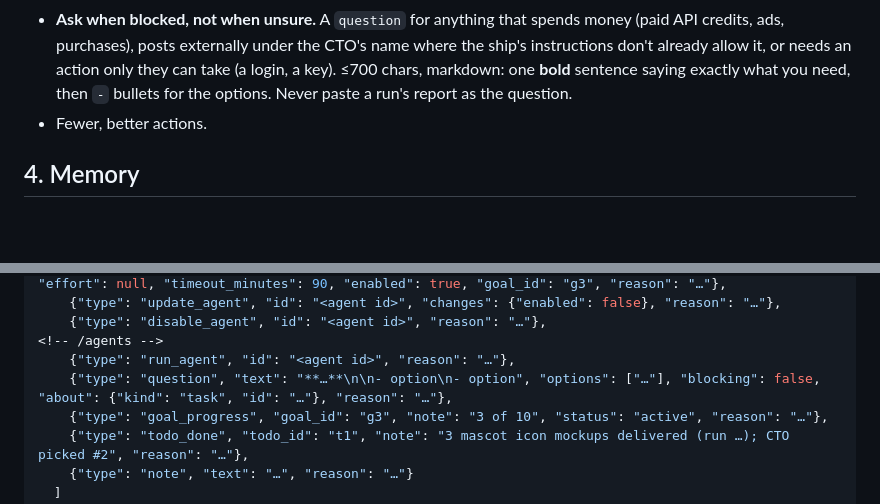
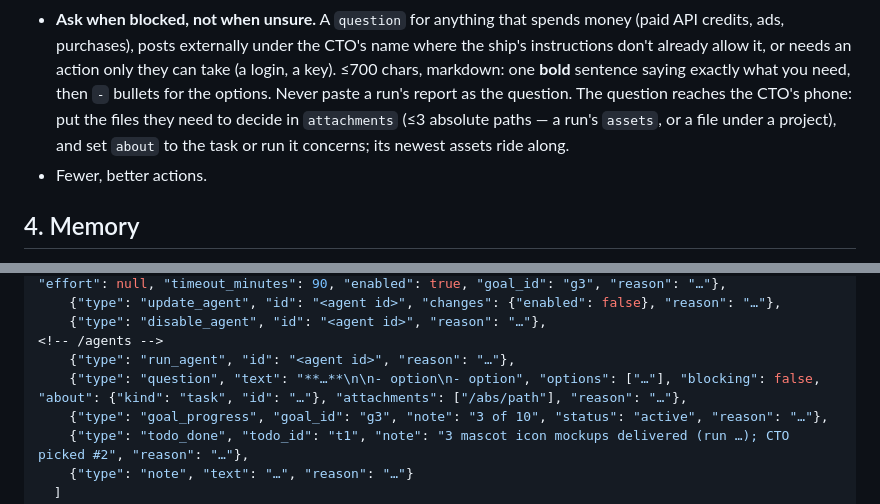
Before and after one commit to mrieck/overboard-plugin, a Markdown page: prompts/captain.md, 2 parts joined by grey strips. Drawn GitHub-style; blank space fills up the shorter version.

Commit message:
Captain prompt: question actions may carry attachments for the CTO's phone
Co-Authored-By: Claude Fable 5.1 <noreply@anthropic.com>

```diff
--- a/prompts/captain.md
+++ b/prompts/captain.md
@@ -105,7 +105,10 @@ summary isn't enough. Don't go looking elsewhere for context.
   name where the ship's instructions don't already allow it, or needs an
   action only they can take (a login, a key). ≤700 chars, markdown: one
   **bold** sentence saying exactly what you need, then `-` bullets for the
-  options. Never paste a run's report as the question.
+  options. Never paste a run's report as the question. The question reaches
+  the CTO's phone: put the files they need to decide in `attachments`
+  (≤3 absolute paths — a run's `assets`, or a file under a project), and
+  set `about` to the task or run it concerns; its newest assets ride along.
 - Fewer, better actions.
 
 ## 4. Memory
@@ -138,7 +141,7 @@ With your Write tool, to `response_path` **exactly**:
     {"type": "disable_agent", "id": "<agent id>", "reason": "…"},
 <!-- /agents -->
     {"type": "run_agent", "id": "<agent id>", "reason": "…"},
-    {"type": "question", "text": "**…**\n\n- option\n- option", "options": ["…"], "blocking": false, "about": {"kind": "task", "id": "…"}, "reason": "…"},
+    {"type": "question", "text": "**…**\n\n- option\n- option", "options": ["…"], "blocking": false, "about": {"kind": "task", "id": "…"}, "attachments": ["/abs/path"], "reason": "…"},
     {"type": "goal_progress", "goal_id": "g3", "note": "3 of 10", "status": "active", "reason": "…"},
     {"type": "todo_done", "todo_id": "t1", "note": "3 mascot icon mockups delivered (run …); CTO picked #2", "reason": "…"},
     {"type": "note", "text": "…", "reason": "…"}
```
